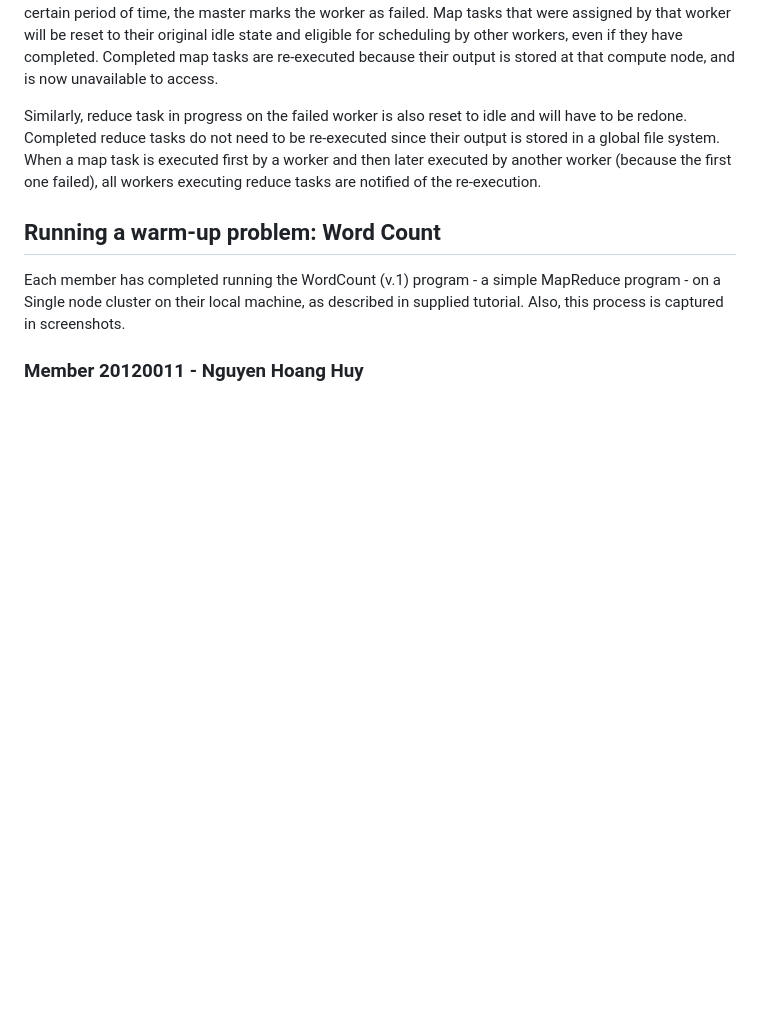
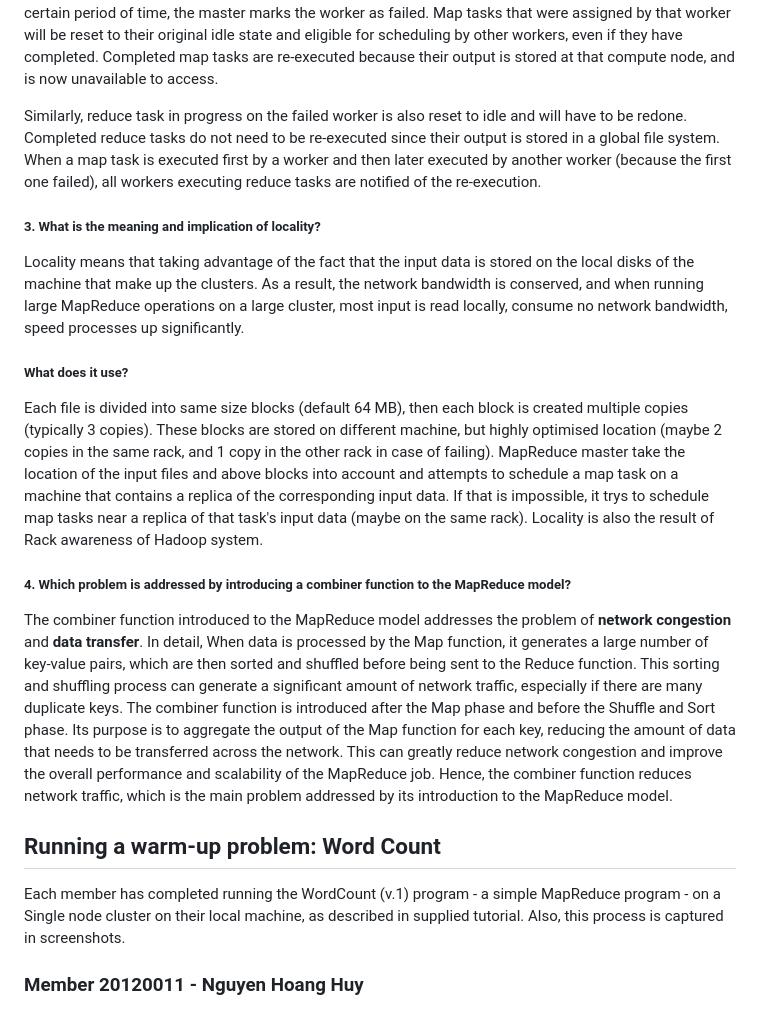
Before and after one commit to DreamyWanderer/Introduction_to_Big_Data_Course-HCMUS, a Markdown page: Lab_1/docs/report.md, the part around the change. GitHub-like rendering; blank space fills up the shorter version.

```diff
--- a/Lab_1/docs/report.md
+++ b/Lab_1/docs/report.md
@@ -74,6 +74,18 @@ The master sends heartbeat to every worker periodically. If there is no response
 
 Similarly, reduce task in progress on the failed worker is also reset to idle and will have to be redone. Completed reduce tasks do not need to be re-executed since their output is stored in a global file system. When a map task is executed first by a worker and then later executed by another worker (because the first one failed), all workers executing reduce tasks are notified of the re-execution.
 </p>
+
+##### 3. What is the meaning and implication of locality?
+
+Locality means that taking advantage of the fact that the input data is stored on the local disks of the machine that make up the clusters. As a result, the network bandwidth is conserved, and when running large MapReduce operations on a large cluster, most input is read locally, consume no network bandwidth, speed processes up significantly.
+
+##### What does it use?
+
+Each file is divided into same size blocks (default 64 MB), then each block is created multiple copies (typically 3 copies). These blocks are stored on different machine, but highly optimised location (maybe 2 copies in the same rack, and 1 copy in the other rack in case of failing). MapReduce master take the location of the input files and above blocks into account and attempts to schedule a map task on a machine that contains a replica of the corresponding input data. If that is impossible, it trys to schedule map tasks near a replica of that task's input data (maybe on the same rack). Locality is also the result of Rack awareness of Hadoop system.
+
+##### 4. Which problem is addressed by introducing a combiner function to the MapReduce model?
+
+The combiner function introduced to the MapReduce model addresses the problem of **network congestion** and **data transfer**. In detail, When data is processed by the Map function, it generates a large number of key-value pairs, which are then sorted and shuffled before being sent to the Reduce function. This sorting and shuffling process can generate a significant amount of network traffic, especially if there are many duplicate keys. The combiner function is introduced after the Map phase and before the Shuffle and Sort phase. Its purpose is to aggregate the output of the Map function for each key, reducing the amount of data that needs to be transferred across the network. This can greatly reduce network congestion and improve the overall performance and scalability of the MapReduce job. Hence, the combiner function reduces network traffic, which is the main problem addressed by its introduction to the MapReduce model.
 
 ## Running a warm-up problem: Word Count
 
```
